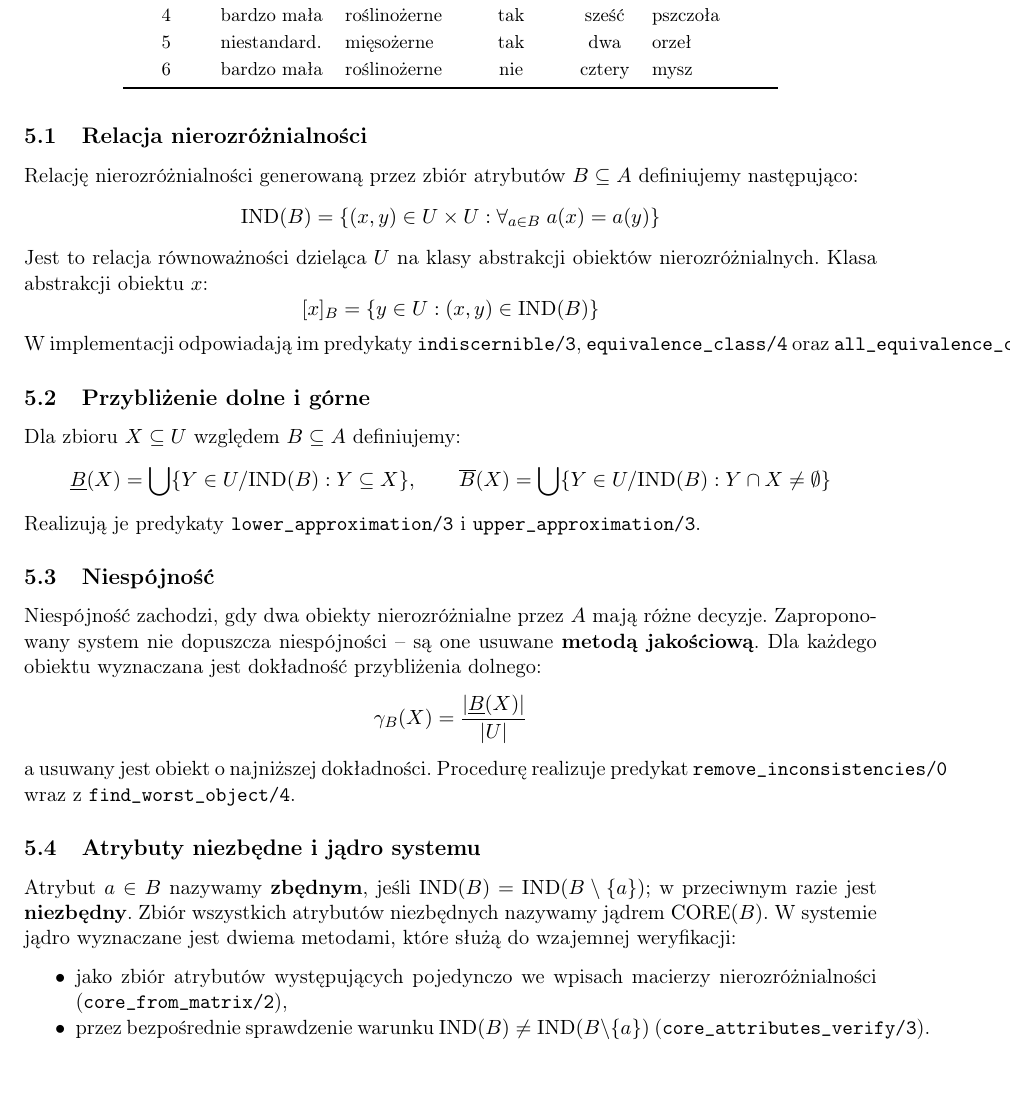
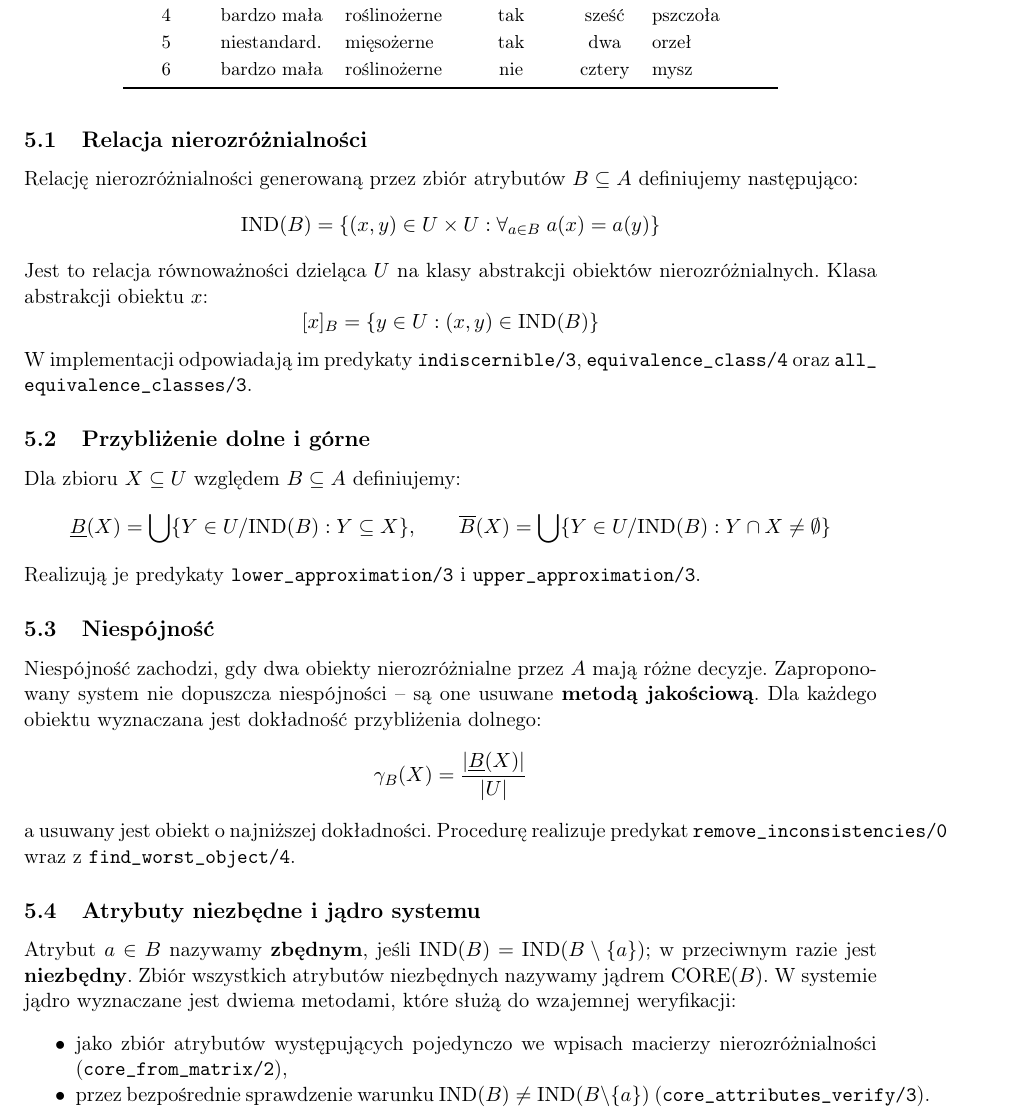
Before and after one commit to TheRealSeber/systemy-ekspertowe, a LaTeX document (docs/dokumentacja_koncowa.tex): part of page 9 of 15 before the commit and part of page 9 of 16 after it, cut so that both start at the same text, the shorter picture padded with empty space. Compiled offline with pdfLaTeX.

Commit message:
Fix formatting issues in documentation and improve line breaking for long tokens

```diff
--- a/docs/dokumentacja_koncowa.tex
+++ b/docs/dokumentacja_koncowa.tex
@@ -77,6 +77,10 @@
 }
 
 \newcommand{\code}[1]{\texttt{#1}}
+
+% Pozwala TeX-owi przerzucic zbyt dlugi token (np. nazwe predykatu) do nowej
+% linii zamiast wypychac go poza prawy margines.
+\emergencystretch=3em
 
 \begin{document}
 
@@ -544,7 +548,8 @@ nierozróżnialnych. Klasa abstrakcji obiektu $x$:
 [x]_B = \{y\in U : (x,y)\in \mathrm{IND}(B)\}
 \]
 W implementacji odpowiadają im predykaty \code{indiscernible/3},
-\code{equivalence\_class/4} oraz \code{all\_equivalence\_classes/3}.
+\code{equivalence\_class/4} oraz
+\code{all\_\allowbreak equivalence\_\allowbreak classes/3}.
 
 \subsection{Przybliżenie dolne i górne}
 Dla zbioru $X \subseteq U$ względem $B \subseteq A$ definiujemy:
```
Also changed, not shown: docs/dokumentacja_koncowa.pdf.
